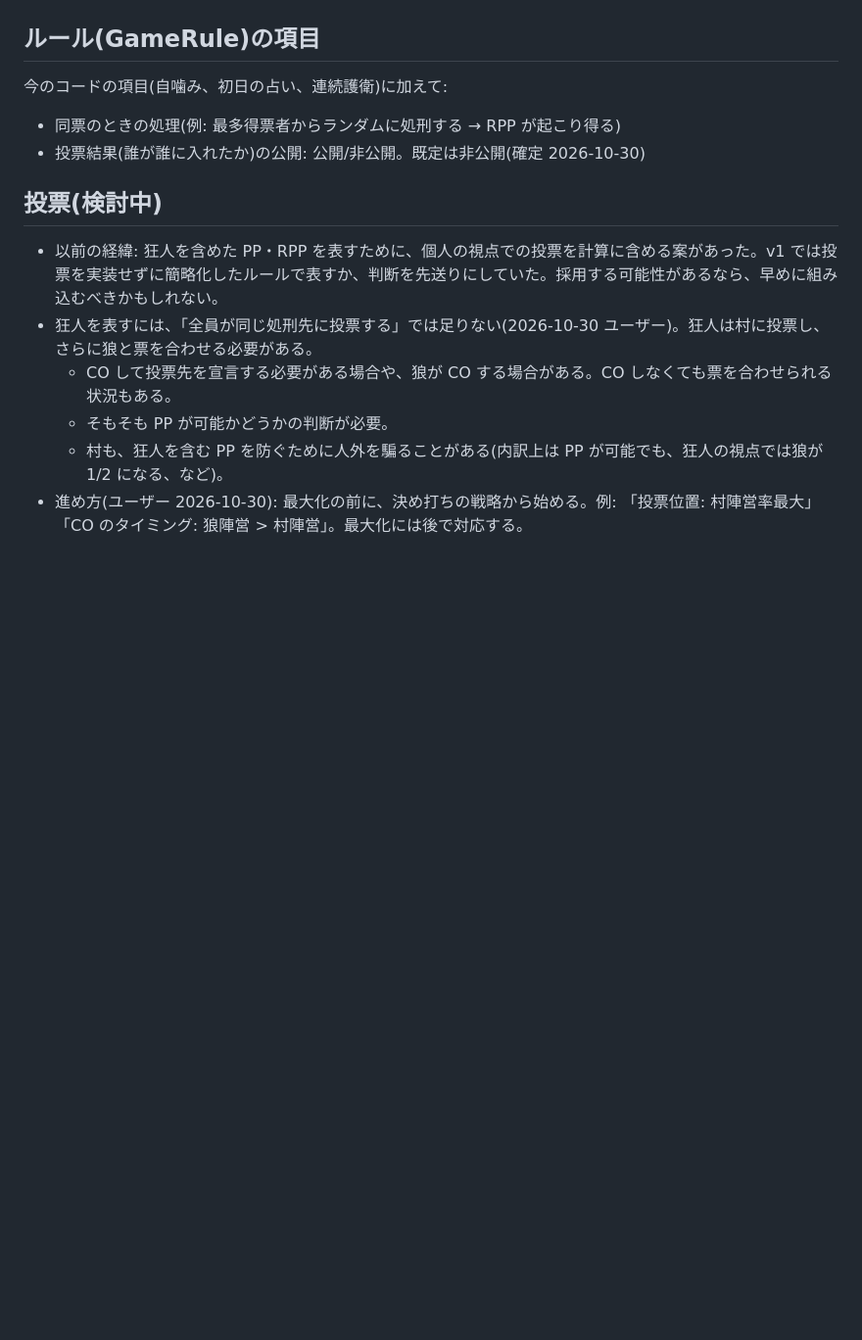
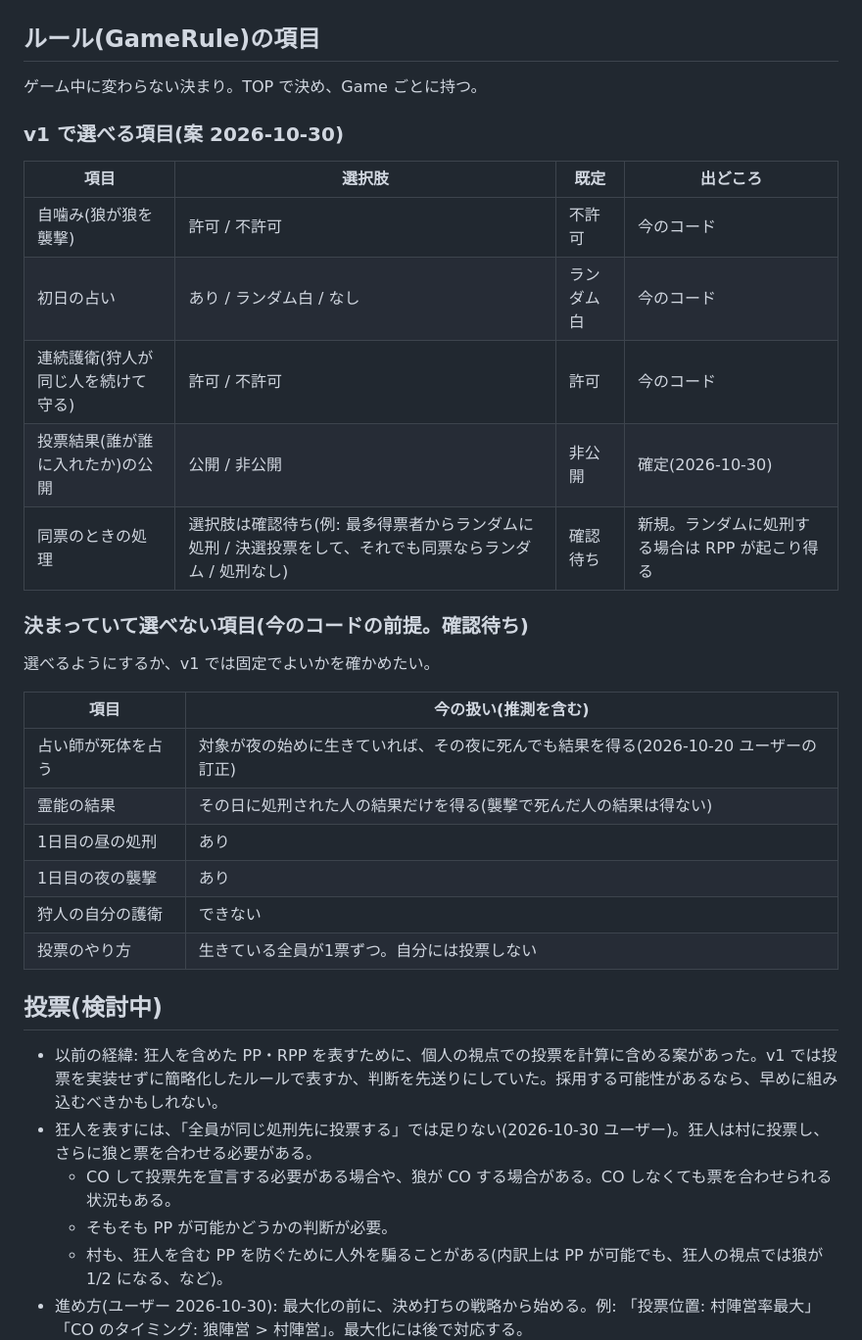
Before and after one commit to atachan14/ww_gg, a Markdown page: docs/redesign/rules.md, the part around the change. Shown at 98% size. GitHub-like rendering; blank space fills up the shorter version.

Commit message:
List the v1 game rule items
Selectable items with defaults, plus the fixed assumptions to confirm with the user.

Co-Authored-By: Claude Opus 5.5 <noreply@anthropic.com>

```diff
--- a/docs/redesign/rules.md
+++ b/docs/redesign/rules.md
@@ -91,10 +91,30 @@ v1 は最低限の目標で、v2 以降への拡張に備えた構造を v1 の
 
 ## ルール(GameRule)の項目
 
-今のコードの項目(自噛み、初日の占い、連続護衛)に加えて:
+ゲーム中に変わらない決まり。TOP で決め、Game ごとに持つ。
 
-- 同票のときの処理(例: 最多得票者からランダムに処刑する → RPP が起こり得る)
-- 投票結果(誰が誰に入れたか)の公開: 公開/非公開。既定は非公開(確定 2026-10-30)
+### v1 で選べる項目(案 2026-10-30)
+
+| 項目 | 選択肢 | 既定 | 出どころ |
+|---|---|---|---|
+| 自噛み(狼が狼を襲撃) | 許可 / 不許可 | 不許可 | 今のコード |
+| 初日の占い | あり / ランダム白 / なし | ランダム白 | 今のコード |
+| 連続護衛(狩人が同じ人を続けて守る) | 許可 / 不許可 | 許可 | 今のコード |
+| 投票結果(誰が誰に入れたか)の公開 | 公開 / 非公開 | 非公開 | 確定(2026-10-30) |
+| 同票のときの処理 | 選択肢は確認待ち(例: 最多得票者からランダムに処刑 / 決選投票をして、それでも同票ならランダム / 処刑なし) | 確認待ち | 新規。ランダムに処刑する場合は RPP が起こり得る |
+
+### 決まっていて選べない項目(今のコードの前提。確認待ち)
+
+選べるようにするか、v1 では固定でよいかを確かめたい。
+
+| 項目 | 今の扱い(推測を含む) |
+|---|---|
+| 占い師が死体を占う | 対象が夜の始めに生きていれば、その夜に死んでも結果を得る(2026-10-20 ユーザーの訂正) |
+| 霊能の結果 | その日に処刑された人の結果だけを得る(襲撃で死んだ人の結果は得ない) |
+| 1日目の昼の処刑 | あり |
+| 1日目の夜の襲撃 | あり |
+| 狩人の自分の護衛 | できない |
+| 投票のやり方 | 生きている全員が1票ずつ。自分には投票しない |
 
 ## 投票(検討中)
 
```
